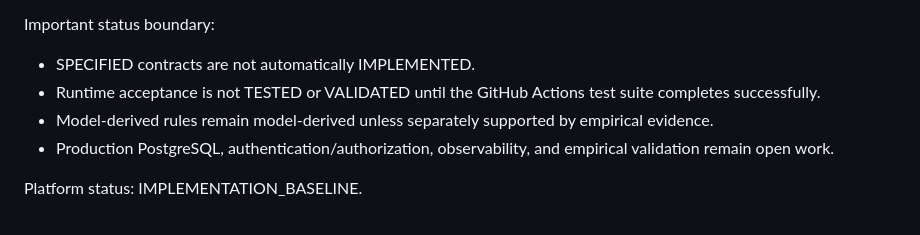
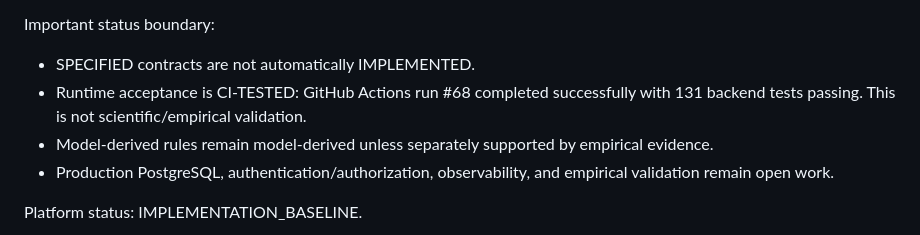
Before and after one commit to Ayka11/character-transformation-engine, a Markdown page: backend/README.md, the part around the change. Rendered like a GitHub page.

Commit message:
docs: record successful backend CI verification

```diff
--- a/backend/README.md
+++ b/backend/README.md
@@ -42,7 +42,7 @@ Recovery / Detox notes:
 
 Important status boundary:
 - SPECIFIED contracts are not automatically IMPLEMENTED.
-- Runtime acceptance is not TESTED or VALIDATED until the GitHub Actions test suite completes successfully.
+- Runtime acceptance is CI-TESTED: GitHub Actions run #68 completed successfully with 131 backend tests passing. This is not scientific/empirical validation.
 - Model-derived rules remain model-derived unless separately supported by empirical evidence.
 - Production PostgreSQL, authentication/authorization, observability, and empirical validation remain open work.
 
```
